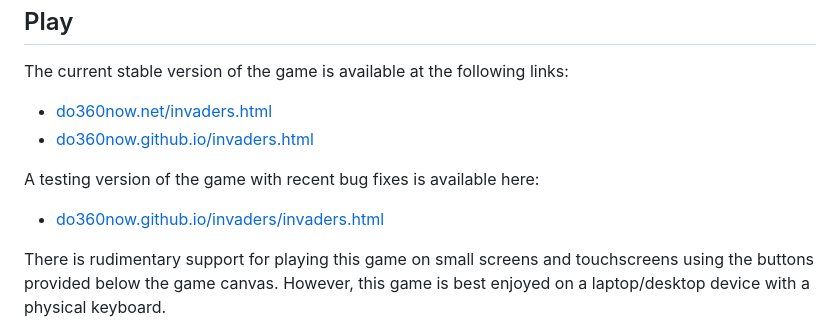
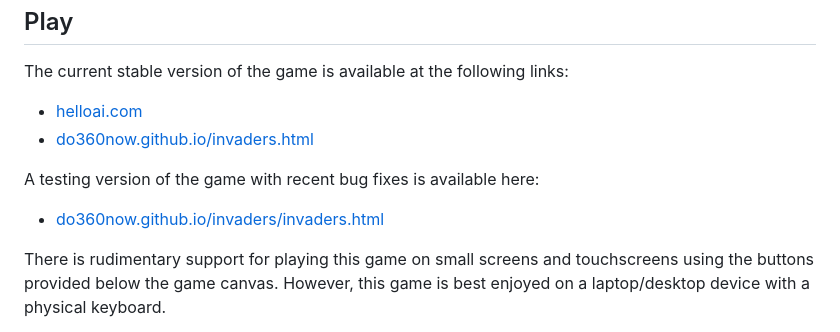
Before and after one commit to do360now/invaders, a Markdown page: README.md, the part around the change printed below. GitHub-like rendering.

```diff
--- a/README.md
+++ b/README.md
@@ -34,7 +34,7 @@ Play
 The current stable version of the game is available at the following
 links:
 
-* [do360now.net/invaders.html][PLAY1]
+* [helloai.com][PLAY1]
 * [do360now.github.io/invaders.html][PLAY2]
 
 A testing version of the game with recent bug fixes is available here:
```
Also changed, not shown: other parts of README.md (+1 -1 lines).
